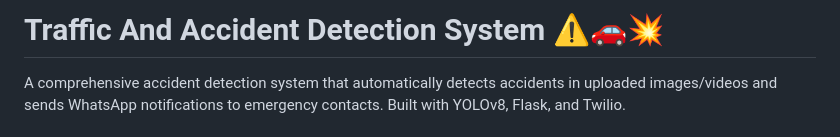
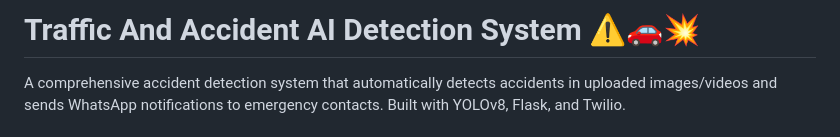
Before and after one commit to Harshan-K/DATA-SCIENCE-PROJECT-, a Markdown page: README.MD, the part around the change. Rendered like a GitHub page.

```diff
--- a/README.MD
+++ b/README.MD
@@ -1,4 +1,4 @@
-# Traffic And Accident Detection System ⚠️🚗💥
+# Traffic And Accident AI Detection System ⚠️🚗💥
 
 A comprehensive accident detection system that automatically detects accidents in uploaded images/videos and sends WhatsApp notifications to emergency contacts. Built with YOLOv8, Flask, and Twilio.
 
```
